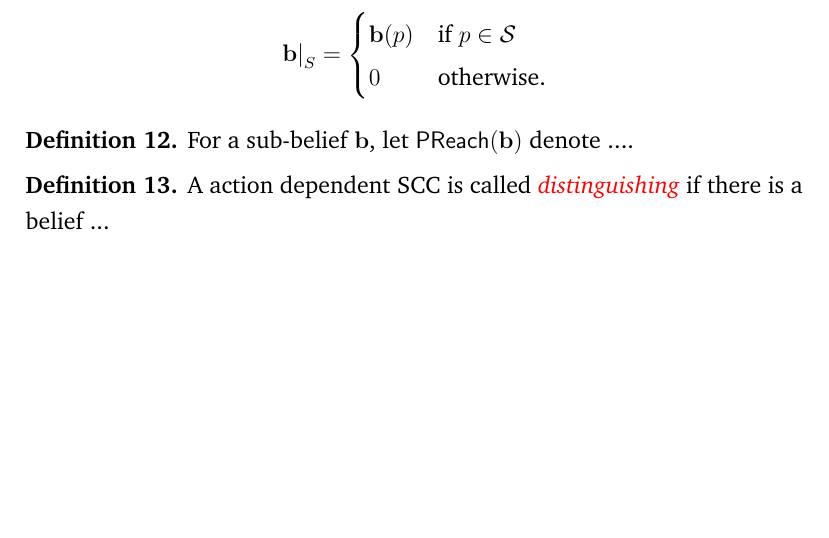
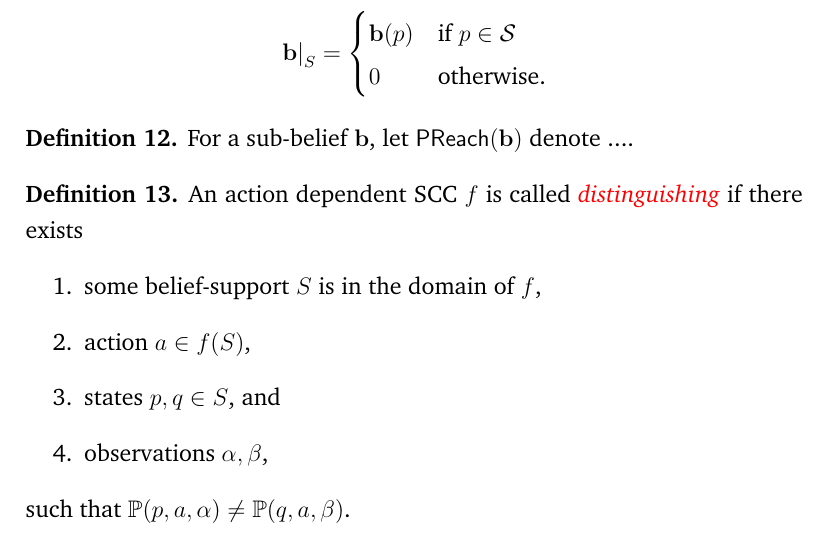
Before and after one commit to arkagh0sh/MDP, a LaTeX document (main.tex, which reads scc.tex): part of page 3 of 4, cut so that both start at the same text, the shorter picture padded with empty space. Compiled offline with pdfLaTeX.

Commit message:
added definition of distinguishing adscc and merged conflicts

```diff
--- a/scc.tex
+++ b/scc.tex
@@ -68,7 +68,14 @@ let $\preach(\bel{b})$ denote ....
 \end{definition}
 %
 \begin{definition}
-    A \adscc{} is called \emphdef{distinguishing} if there is a belief ...
+ An \adscc{} $f$ is called \emphdef{distinguishing} if there exists
+\begin{enumerate}
+\item some belief-support $S$ is in the domain of $f$,
+\item action $a \in f(S)$,
+\item states $p,q\in S$, and
+\item observations $\alpha,\beta$,
+\end{enumerate}
+such that $\obpr(p,a,\alpha) \neq \obpr(q,a,\beta)$.
 \end{definition}
 %
 \begin{lemma}
```
Also changed, not shown: main.tex (+1 -0 lines).
